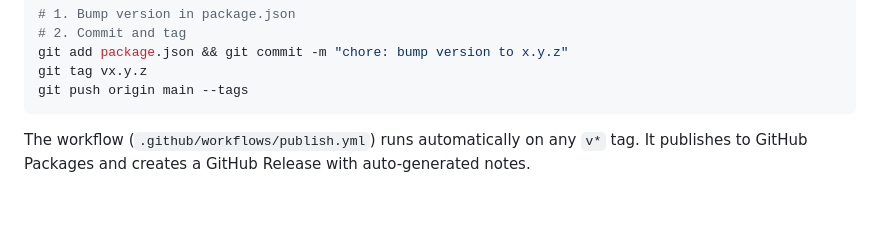
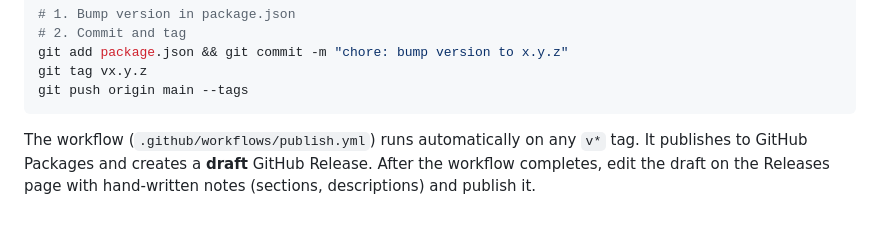
Before and after one commit to cognizone/cognizone-brand-docs, a Markdown page: CLAUDE.md, the part around the change. GitHub-like rendering.

Commit message:
docs: update publishing section for draft releases
Co-Authored-By: Claude Opus 4.6 (1M context) <noreply@anthropic.com>

````diff
--- a/CLAUDE.md
+++ b/CLAUDE.md
@@ -209,4 +209,4 @@ git tag vx.y.z
 git push origin main --tags
 ```
 
-The workflow (`.github/workflows/publish.yml`) runs automatically on any `v*` tag. It publishes to GitHub Packages and creates a GitHub Release with auto-generated notes.
+The workflow (`.github/workflows/publish.yml`) runs automatically on any `v*` tag. It publishes to GitHub Packages and creates a **draft** GitHub Release. After the workflow completes, edit the draft on the Releases page with hand-written notes (sections, descriptions) and publish it.
````
